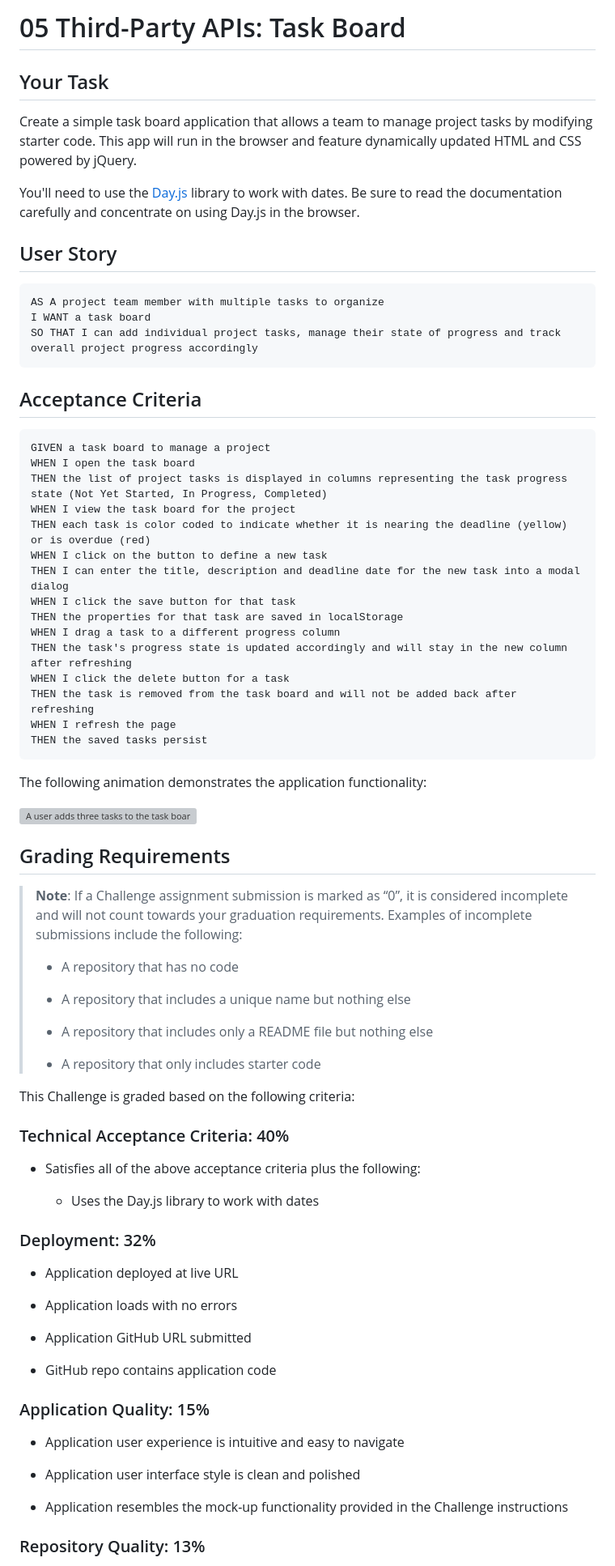
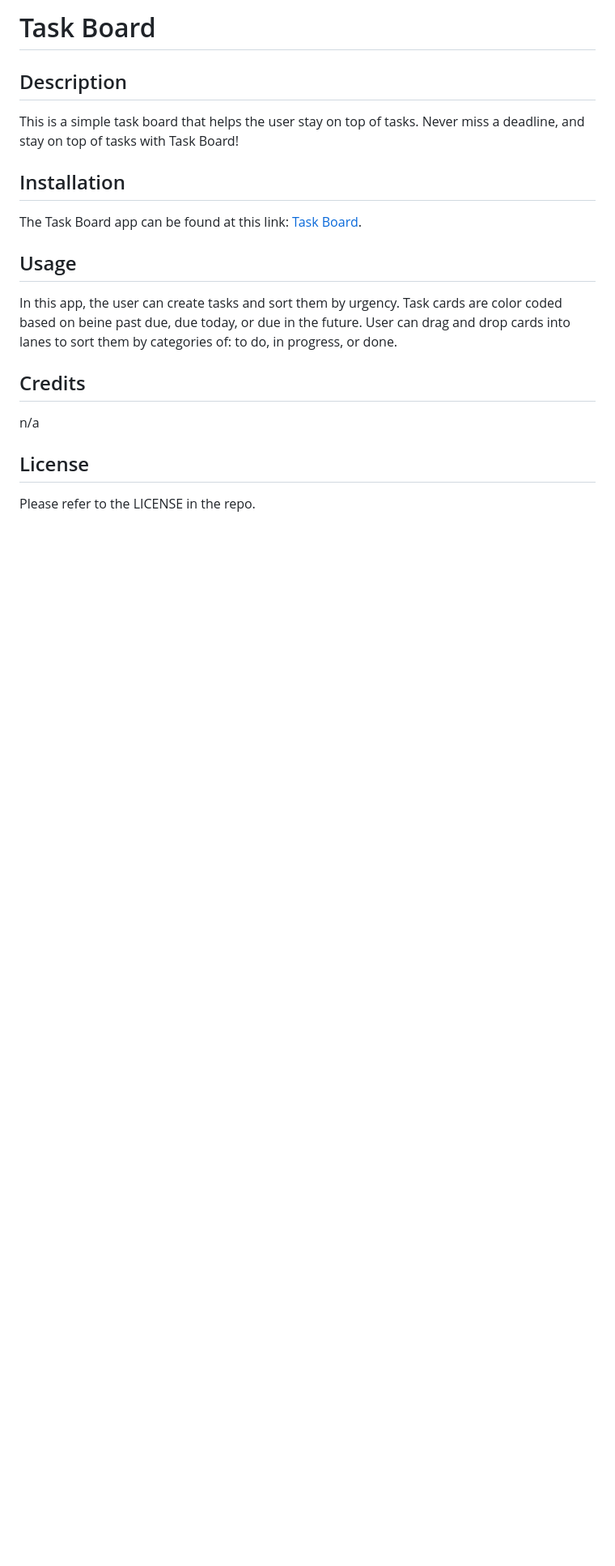
Before and after one commit to Flem-House-Dev/Task-Board, a Markdown page: README.md, the part around the change printed below. Shown: that part at 81% size. Rendered like a GitHub page; blank space fills up the shorter version; grey boxes are pictures that could not be loaded.

Commit message:
cleaned up code, and added a readme.md file

````diff
--- a/README.md
+++ b/README.md
@@ -1,80 +1,17 @@
-# 05 Third-Party APIs: Task Board
+# Task Board
 
-## Your Task
 
-Create a simple task board application that allows a team to manage project tasks by modifying starter code. This app will run in the browser and feature dynamically updated HTML and CSS powered by jQuery.
+## Description
+This is a simple task board that helps the user stay on top of tasks. Never miss a deadline, and stay on top of tasks with Task Board!
+## Installation
+The Task Board app can be found at this link:
+ [Task Board](https://jfleming963.github.io/Task-Board/).
 
-You'll need to use the [Day.js](https://day.js.org/en/) library to work with dates. Be sure to read the documentation carefully and concentrate on using Day.js in the browser.
+## Usage
+In this app, the user can create tasks and sort them by urgency. Task cards are color coded based on beine past due, due today, or due in the future. User can drag and drop cards into lanes to sort them by categories of: to do, in progress, or done.
+## Credits
+n/a
+## License
 
-## User Story
+Please refer to the LICENSE in the repo.
 
-```md
-AS A project team member with multiple tasks to organize
-I WANT a task board
-SO THAT I can add individual project tasks, manage their state of progress and track overall project progress accordingly
-```
-
-## Acceptance Criteria
-
-```md
-GIVEN a task board to manage a project
-WHEN I open the task board
-THEN the list of project tasks is displayed in columns representing the task progress state (Not Yet Started, In Progress, Completed)
-WHEN I view the task board for the project
-THEN each task is color coded to indicate whether it is nearing the deadline (yellow) or is overdue (red)
-WHEN I click on the button to define a new task
-THEN I can enter the title, description and deadline date for the new task into a modal dialog
-WHEN I click the save button for that task
-THEN the properties for that task are saved in localStorage
-WHEN I drag a task to a different progress column
-THEN the task's progress state is updated accordingly and will stay in the new column after refreshing
-WHEN I click the delete button for a task
-THEN the task is removed from the task board and will not be added back after refreshing
-WHEN I refresh the page
-THEN the saved tasks persist
-```
-
-The following animation demonstrates the application functionality:
-
-![A user adds three tasks to the task board and changes the state of two of them to in progress and then completion. The user then deletes the two cards in the done column.](./05-third-party-apis-homework-demo.gif)
-
-## Grading Requirements
-
-> **Note**: If a Challenge assignment submission is marked as “0”, it is considered incomplete and will not count towards your graduation requirements. Examples of incomplete submissions include the following:
->
-> * A repository that has no code
->
-> * A repository that includes a unique name but nothing else
->
-> * A repository that includes only a README file but nothing else
->
-> * A repository that only includes starter code
-
-This Challenge is graded based on the following criteria:
-
-### Technical Acceptance Criteria: 40%
-
-* Satisfies all of the above acceptance criteria plus the following:
-
-  * Uses the Day.js library to work with dates
-
-### Deployment: 32%
-
-* Application deployed at live URL
-
-* Application loads with no errors
-
-* Application GitHub URL submitted
-
-* GitHub repo contains application code
-
-### Application Quality: 15%
-
-* Application user experience is intuitive and easy to navigate
-
-* Application user interface style is clean and polished
-
-* Application resembles the mock-up functionality provided in the Challenge instructions
-
-### Repository Quality: 13%
-
````
Also changed, not shown: other parts of README.md (+1 -20 lines), assets/images/Task_board_screenshot.PNG (added), 7 other files.
